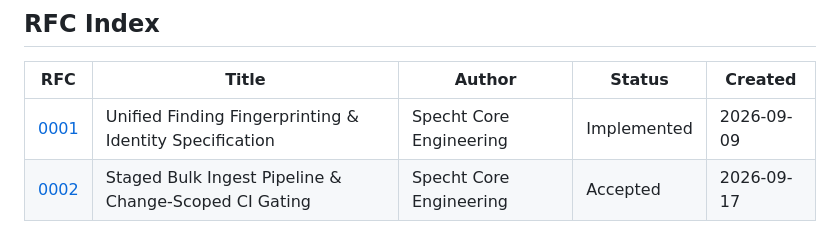
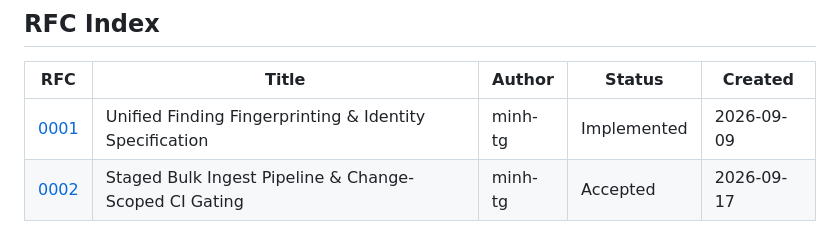
Before and after one commit to minh-tg/specht, a Markdown page: rfcs/README.md, the part around the change. Drawn GitHub-style.

```diff
--- a/rfcs/README.md
+++ b/rfcs/README.md
@@ -62,5 +62,5 @@ The Specht RFC process provides a structured, collaborative path for substantial
 
 | RFC | Title | Author | Status | Created |
 |-----|-------|--------|--------|---------|
-| [0001](0001-unified-fingerprinting.md) | Unified Finding Fingerprinting & Identity Specification | Specht Core Engineering | Implemented | 2026-09-09 |
-| [0002](0002-staged-bulk-ingest-and-change-gating.md) | Staged Bulk Ingest Pipeline & Change-Scoped CI Gating | Specht Core Engineering | Accepted | 2026-09-17 |
+| [0001](0001-unified-fingerprinting.md) | Unified Finding Fingerprinting & Identity Specification | minh-tg | Implemented | 2026-09-09 |
+| [0002](0002-staged-bulk-ingest-and-change-gating.md) | Staged Bulk Ingest Pipeline & Change-Scoped CI Gating | minh-tg | Accepted | 2026-09-17 |
```
Also changed, not shown: rfcs/0001-unified-fingerprinting.md (+1 -1 lines), rfcs/0002-staged-bulk-ingest-and-change-gating.md (+1 -1 lines).
